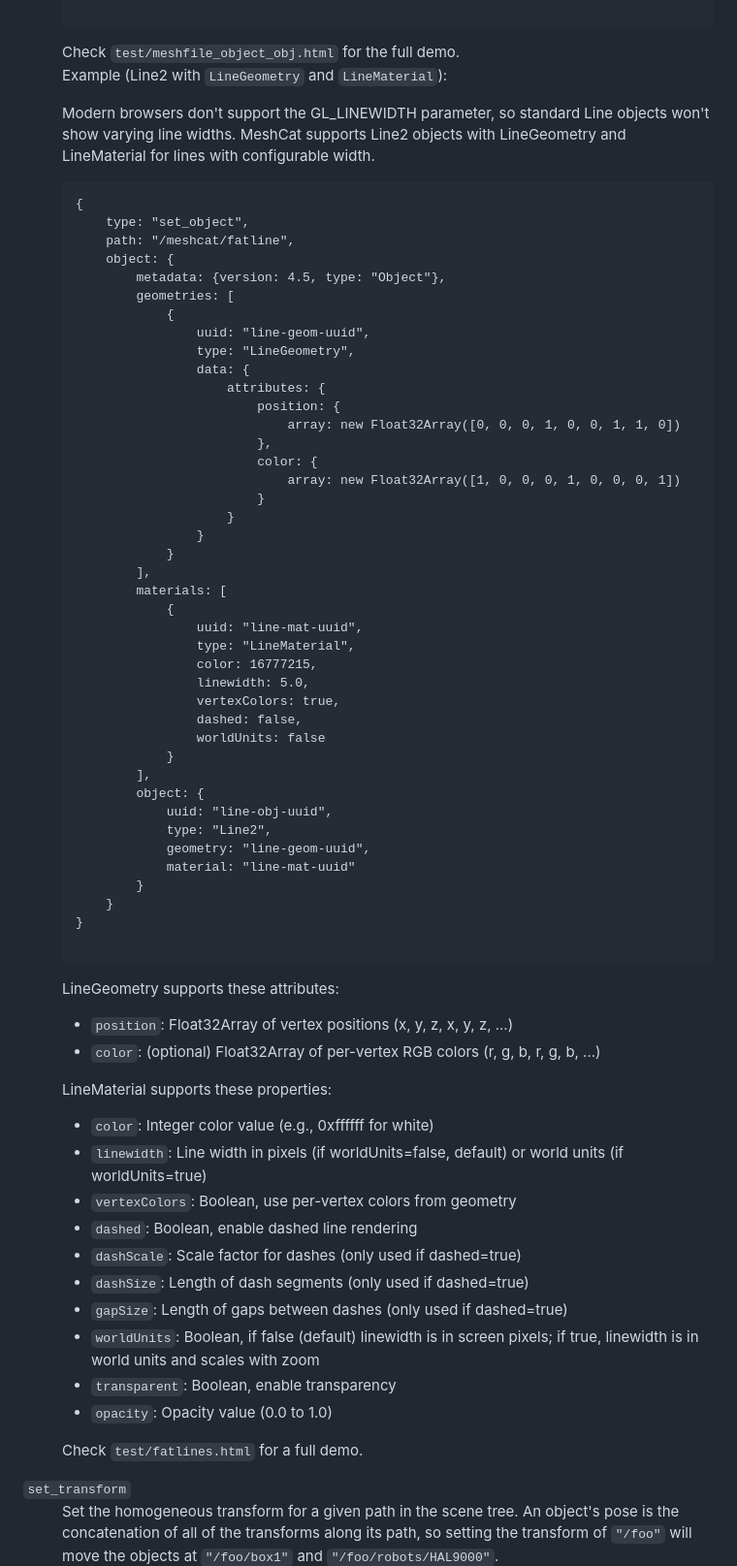
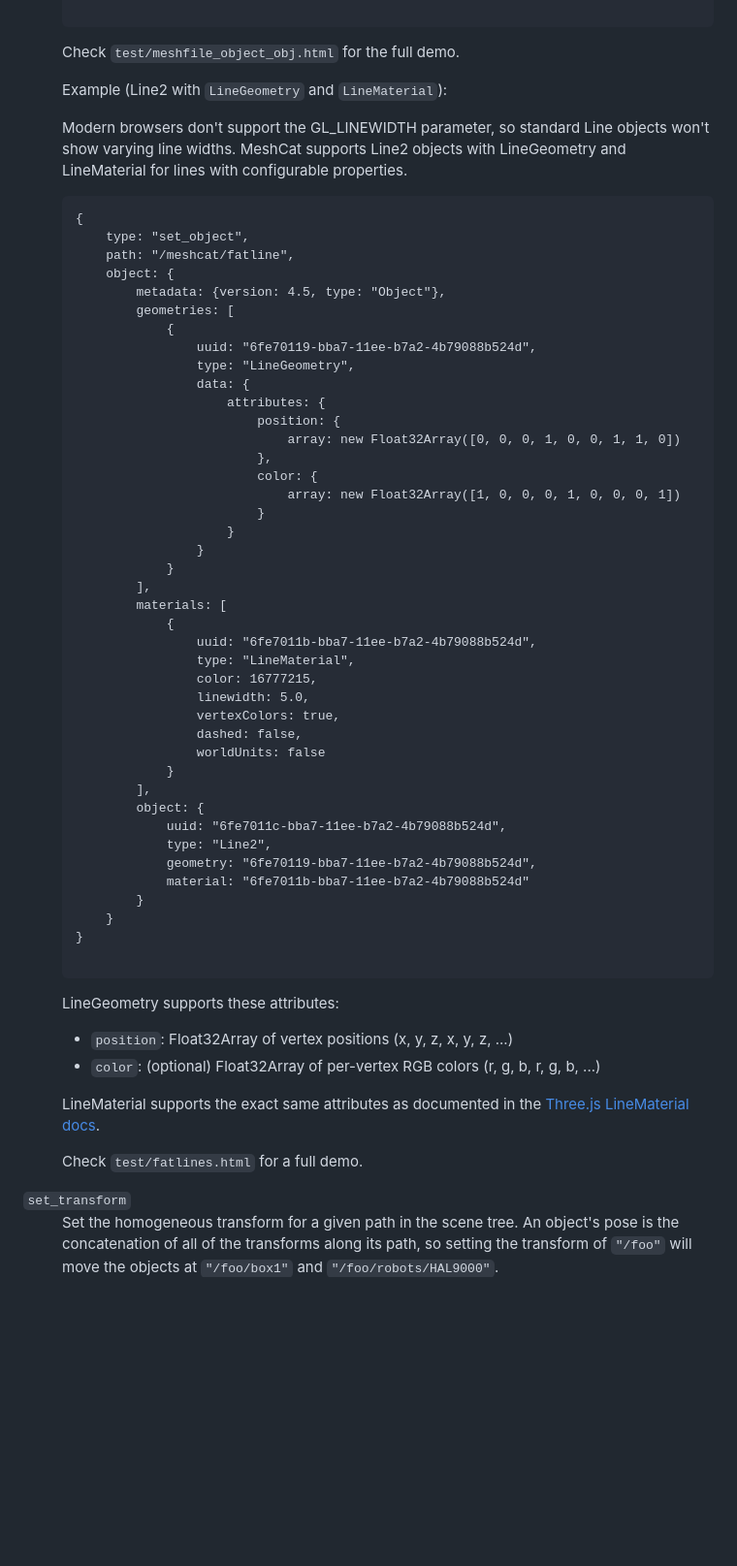
Before and after one commit to meshcat-dev/meshcat, a Markdown page: Readme.md, the part around the change. Shown at 97% size. Drawn GitHub-style; blank space fills up the shorter version.

```diff
--- a/Readme.md
+++ b/Readme.md
@@ -199,10 +199,9 @@ where `dom_element` is the `div` in which the viewer should live. The primary in
     }
 }
                 </pre>
-                Check <code>test/meshfile_object_obj.html</code> for the full demo.
-                <p>Example (Line2 with <code>LineGeometry</code> and <code>LineMaterial</code>):
-                <p>
-                Modern browsers don't support the GL_LINEWIDTH parameter, so standard Line objects won't show varying line widths. MeshCat supports Line2 objects with LineGeometry and LineMaterial for lines with configurable width.
+                <p>Check <code>test/meshfile_object_obj.html</code> for the full demo.</p>
+                <p>Example (Line2 with <code>LineGeometry</code> and <code>LineMaterial</code>):</p>
+                <p>Modern browsers don't support the GL_LINEWIDTH parameter, so standard Line objects won't show varying line widths. MeshCat supports Line2 objects with LineGeometry and LineMaterial for lines with configurable properties.</p>
                 <pre>
 {
     type: "set_object",
@@ -211,7 +210,7 @@ where `dom_element` is the `div` in which the viewer should live. The primary in
         metadata: {version: 4.5, type: "Object"},
         geometries: [
             {
-                uuid: "line-geom-uuid",
+                uuid: "6fe70119-bba7-11ee-b7a2-4b79088b524d",
                 type: "LineGeometry",
                 data: {
                     attributes: {
@@ -227,7 +226,7 @@ where `dom_element` is the `div` in which the viewer should live. The primary in
         ],
         materials: [
             {
-                uuid: "line-mat-uuid",
+                uuid: "6fe7011b-bba7-11ee-b7a2-4b79088b524d",
                 type: "LineMaterial",
                 color: 16777215,
                 linewidth: 5.0,
@@ -237,33 +236,21 @@ where `dom_element` is the `div` in which the viewer should live. The primary in
             }
         ],
         object: {
-            uuid: "line-obj-uuid",
+            uuid: "6fe7011c-bba7-11ee-b7a2-4b79088b524d",
             type: "Line2",
-            geometry: "line-geom-uuid",
-            material: "line-mat-uuid"
+            geometry: "6fe70119-bba7-11ee-b7a2-4b79088b524d",
+            material: "6fe7011b-bba7-11ee-b7a2-4b79088b524d"
         }
     }
 }
                 </pre>
-                <p>LineGeometry supports these attributes:
+                <p>LineGeometry supports these attributes:</p>
                 <ul>
                 <li><code>position</code>: Float32Array of vertex positions (x, y, z, x, y, z, ...)
                 <li><code>color</code>: (optional) Float32Array of per-vertex RGB colors (r, g, b, r, g, b, ...)
                 </ul>
-                <p>LineMaterial supports these properties:
-                <ul>
-                <li><code>color</code>: Integer color value (e.g., 0xffffff for white)
-                <li><code>linewidth</code>: Line width in pixels (if worldUnits=false, default) or world units (if worldUnits=true)
-                <li><code>vertexColors</code>: Boolean, use per-vertex colors from geometry
-                <li><code>dashed</code>: Boolean, enable dashed line rendering
-                <li><code>dashScale</code>: Scale factor for dashes (only used if dashed=true)
-                <li><code>dashSize</code>: Length of dash segments (only used if dashed=true)
-                <li><code>gapSize</code>: Length of gaps between dashes (only used if dashed=true)
-                <li><code>worldUnits</code>: Boolean, if false (default) linewidth is in screen pixels; if true, linewidth is in world units and scales with zoom
-                <li><code>transparent</code>: Boolean, enable transparency
-                <li><code>opacity</code>: Opacity value (0.0 to 1.0)
-                </ul>
-                Check <code>test/fatlines.html</code> for a full demo.
+                <p>LineMaterial supports the exact same attributes as documented in the <a href="https://threejs.org/docs/#examples/en/lines/LineMaterial">Three.js LineMaterial docs</a>.</p>
+                <p>Check <code>test/fatlines.html</code> for a full demo.</p>
             </dd>
             <dt><code>set_transform</code></dt>
             <dd>
```
